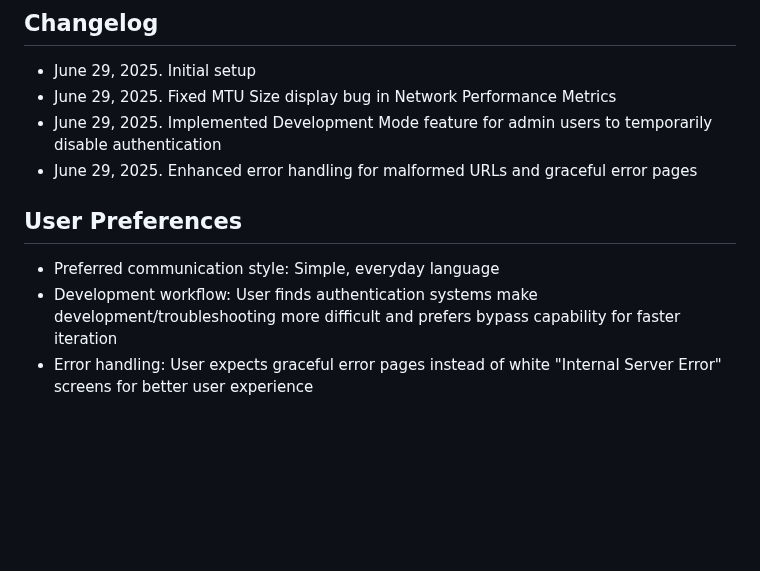
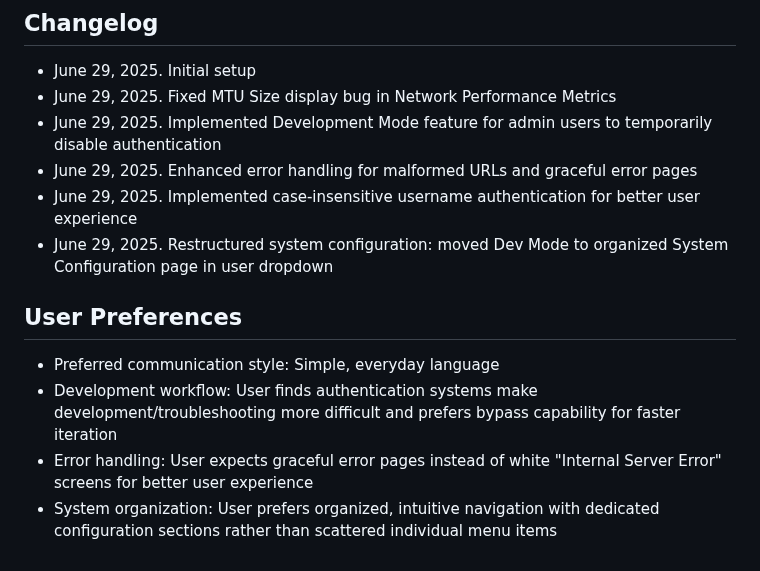
Before and after one commit to NetworkNerd1337/streamswarm, a Markdown page: replit.md, the part around the change. Rendered like a GitHub page; blank space fills up the shorter version.

```diff
--- a/replit.md
+++ b/replit.md
@@ -110,9 +110,12 @@ The system follows a distributed client-server model with the following key comp
 - June 29, 2025. Fixed MTU Size display bug in Network Performance Metrics
 - June 29, 2025. Implemented Development Mode feature for admin users to temporarily disable authentication
 - June 29, 2025. Enhanced error handling for malformed URLs and graceful error pages
+- June 29, 2025. Implemented case-insensitive username authentication for better user experience
+- June 29, 2025. Restructured system configuration: moved Dev Mode to organized System Configuration page in user dropdown
 
 ## User Preferences
 
 - Preferred communication style: Simple, everyday language
 - Development workflow: User finds authentication systems make development/troubleshooting more difficult and prefers bypass capability for faster iteration
 - Error handling: User expects graceful error pages instead of white "Internal Server Error" screens for better user experience
+- System organization: User prefers organized, intuitive navigation with dedicated configuration sections rather than scattered individual menu items
```
Also changed, not shown: CHANGELOG.md (+10 -1 lines).
